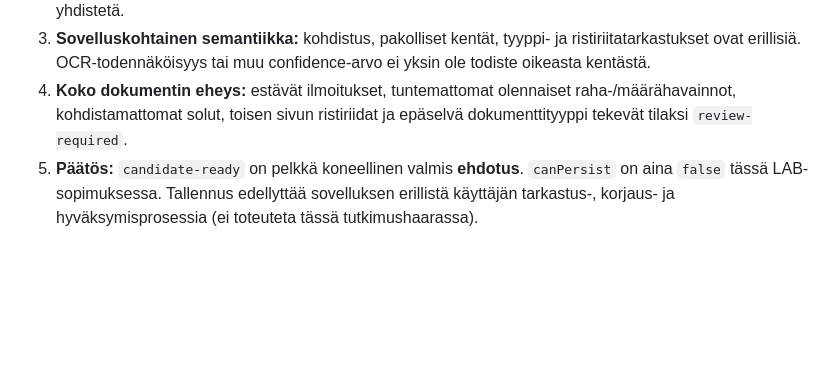
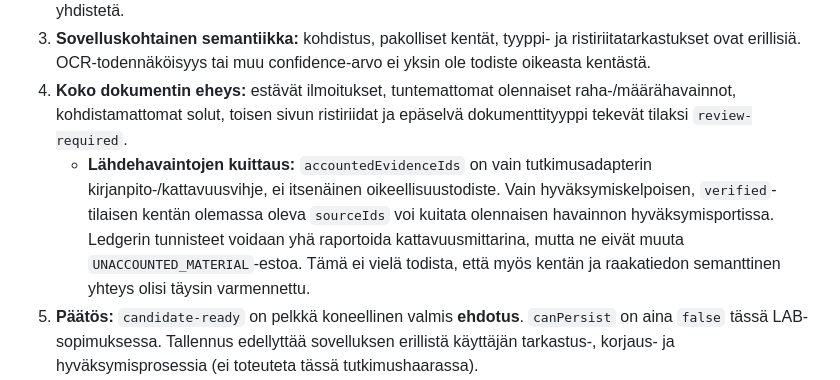
Before and after one commit to naatti21/appeja-import-engine, a Markdown page: ACCEPTANCE_CONTRACT.md, the part around the change. GitHub-like rendering; blank space fills up the shorter version.

Commit message:
docs(p0): distinguish ledger coverage hints from verified acceptance evidence

```diff
--- a/ACCEPTANCE_CONTRACT.md
+++ b/ACCEPTANCE_CONTRACT.md
@@ -8,6 +8,7 @@
 2. **Kenttäehdokas:** `value`, `status` (`verified`, `missing`, `ambiguous`, `conflict`, `invalid`, `unverified`) ja `sourceIds` osoittavat olemassa oleviin alkuperäishavaintoihin. `0` on arvo, `null` puuttuva — niitä ei yhdistetä.
 3. **Sovelluskohtainen semantiikka:** kohdistus, pakolliset kentät, tyyppi- ja ristiriitatarkastukset ovat erillisiä. OCR-todennäköisyys tai muu confidence-arvo ei yksin ole todiste oikeasta kentästä.
 4. **Koko dokumentin eheys:** estävät ilmoitukset, tuntemattomat olennaiset raha-/määrähavainnot, kohdistamattomat solut, toisen sivun ristiriidat ja epäselvä dokumenttityyppi tekevät tilaksi `review-required`.
+   - **Lähdehavaintojen kuittaus:** `accountedEvidenceIds` on vain tutkimusadapterin kirjanpito-/kattavuusvihje, ei itsenäinen oikeellisuustodiste. Vain hyväksymiskelpoisen, `verified`-tilaisen kentän olemassa oleva `sourceIds` voi kuitata olennaisen havainnon hyväksymisportissa. Ledgerin tunnisteet voidaan yhä raportoida kattavuusmittarina, mutta ne eivät muuta `UNACCOUNTED_MATERIAL`-estoa. Tämä ei vielä todista, että myös kentän ja raakatiedon semanttinen yhteys olisi täysin varmennettu.
 5. **Päätös:** `candidate-ready` on pelkkä koneellinen valmis **ehdotus**. `canPersist` on aina `false` tässä LAB-sopimuksessa. Tallennus edellyttää sovelluksen erillistä käyttäjän tarkastus-, korjaus- ja hyväksymisprosessia (ei toteuteta tässä tutkimushaarassa).
 6. **Yksityisyys:** paikallinen käsittely; alkuperäistä PDF:ää, kuvia, palkkoja, salkkuja tai OCR-sisältöä ei siirretä palvelimelle testailua varten. Ei tuotantosovellusten automaattista muutosta.
 
```
